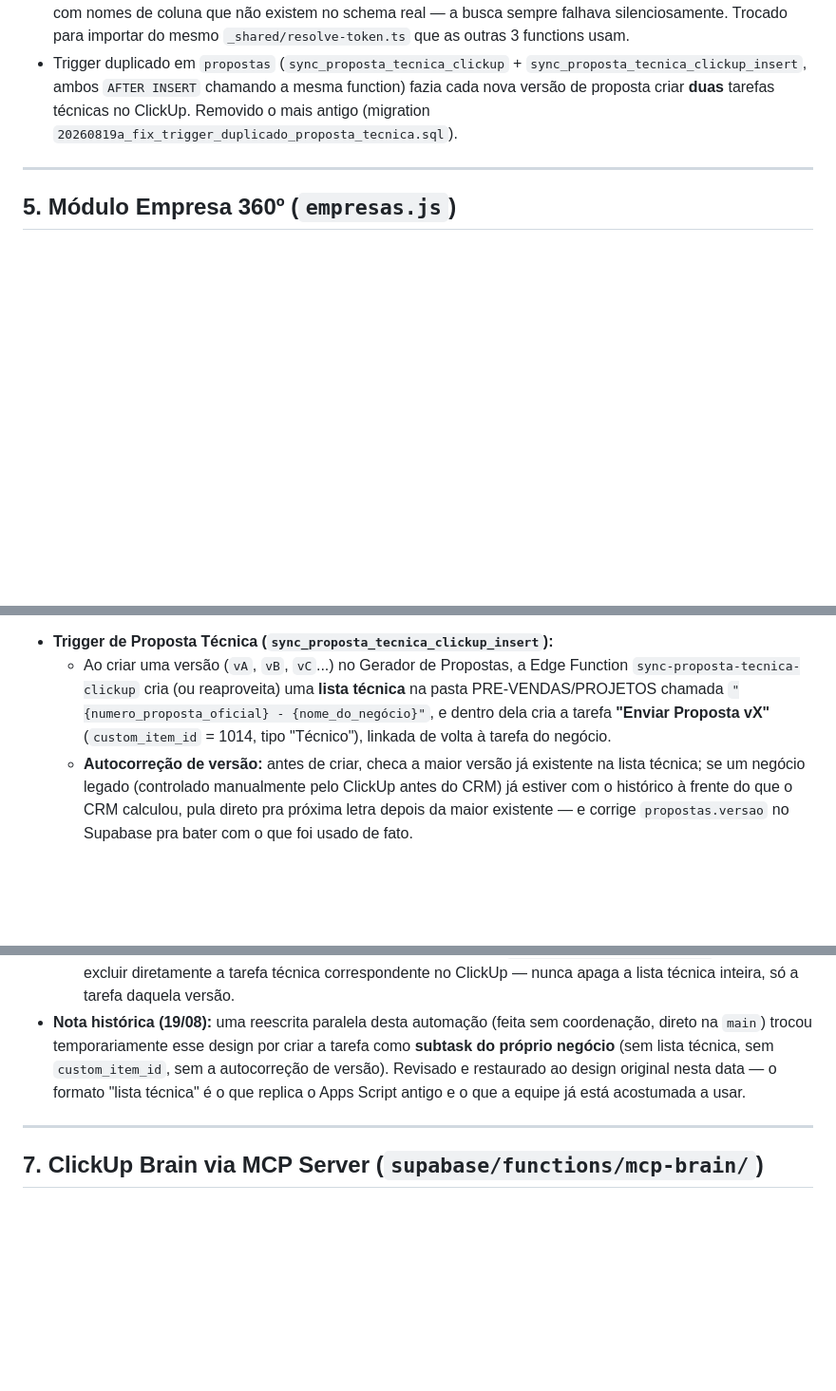
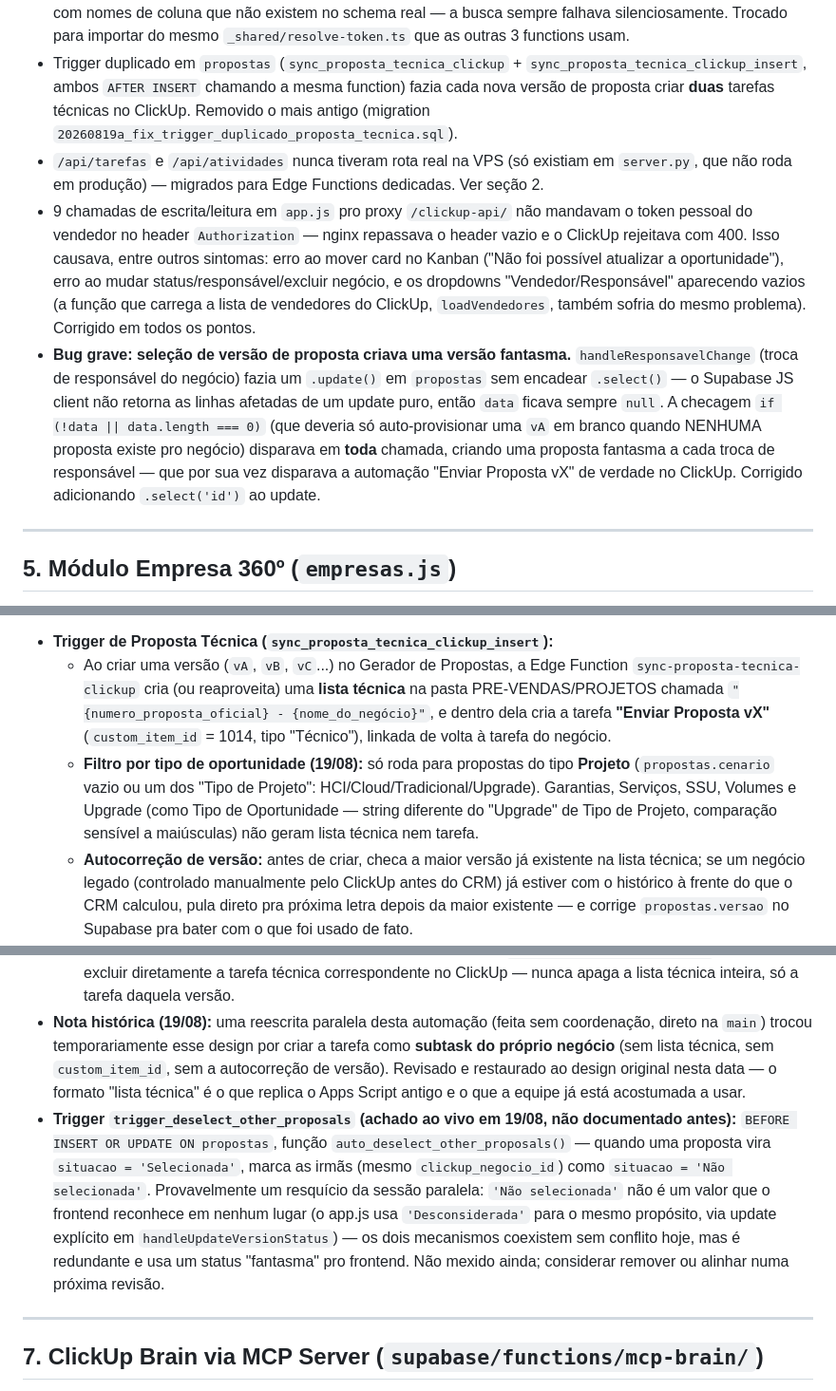
Before and after one commit to tgoalima/crm, a Markdown page: docs/resumo.md, 3 parts joined by grey strips. Shown at 95% size. Rendered like a GitHub page; blank space fills up the shorter version.

Commit message:
docs: registra bug grave de versão fantasma, filtro por tipo de oportunidade e trigger não documentado
Co-Authored-By: Claude Sonnet 5 <noreply@anthropic.com>

```diff
--- a/docs/resumo.md
+++ b/docs/resumo.md
@@ -114,6 +114,9 @@ Esta funcionalidade foi implementada em paralelo por duas sessões de IA sem coo
 - `save-clickup-credentials` confiava no `{user: {email, id}}` enviado pelo próprio cliente no corpo da requisição, sem validar o JWT de sessão — como o endpoint é público, qualquer requisição podia sobrescrever o token de outro vendedor. Corrigido: a identidade agora vem de `supabase.auth.getUser()` usando o JWT recebido, e o token do ClickUp é conferido na origem antes de salvar.
 - `sync-conta-clickup` tinha uma implementação própria (duplicada, desatualizada) de `resolveClickUpToken` com nomes de coluna que não existem no schema real — a busca sempre falhava silenciosamente. Trocado para importar do mesmo `_shared/resolve-token.ts` que as outras 3 functions usam.
 - Trigger duplicado em `propostas` (`sync_proposta_tecnica_clickup` + `sync_proposta_tecnica_clickup_insert`, ambos `AFTER INSERT` chamando a mesma function) fazia cada nova versão de proposta criar **duas** tarefas técnicas no ClickUp. Removido o mais antigo (migration `20260819a_fix_trigger_duplicado_proposta_tecnica.sql`).
+- `/api/tarefas` e `/api/atividades` nunca tiveram rota real na VPS (só existiam em `server.py`, que não roda em produção) — migrados para Edge Functions dedicadas. Ver seção 2.
+- 9 chamadas de escrita/leitura em `app.js` pro proxy `/clickup-api/` não mandavam o token pessoal do vendedor no header `Authorization` — nginx repassava o header vazio e o ClickUp rejeitava com 400. Isso causava, entre outros sintomas: erro ao mover card no Kanban ("Não foi possível atualizar a oportunidade"), erro ao mudar status/responsável/excluir negócio, e os dropdowns "Vendedor/Responsável" aparecendo vazios (a função que carrega a lista de vendedores do ClickUp, `loadVendedores`, também sofria do mesmo problema). Corrigido em todos os pontos.
+- **Bug grave: seleção de versão de proposta criava uma versão fantasma.** `handleResponsavelChange` (troca de responsável do negócio) fazia um `.update()` em `propostas` sem encadear `.select()` — o Supabase JS client não retorna as linhas afetadas de um update puro, então `data` ficava sempre `null`. A checagem `if (!data || data.length === 0)` (que deveria só auto-provisionar uma `vA` em branco quando NENHUMA proposta existe pro negócio) disparava em **toda** chamada, criando uma proposta fantasma a cada troca de responsável — que por sua vez disparava a automação "Enviar Proposta vX" de verdade no ClickUp. Corrigido adicionando `.select('id')` ao update.
 
 ---
 
@@ -137,11 +140,13 @@ Replica a automação que a equipe já usava via Google Apps Script antes do CRM
 
 - **Trigger de Proposta Técnica (`sync_proposta_tecnica_clickup_insert`):**
   - Ao criar uma versão (`vA`, `vB`, `vC`...) no Gerador de Propostas, a Edge Function `sync-proposta-tecnica-clickup` cria (ou reaproveita) uma **lista técnica** na pasta PRE-VENDAS/PROJETOS chamada `"{numero_proposta_oficial} - {nome_do_negócio}"`, e dentro dela cria a tarefa **"Enviar Proposta vX"** (`custom_item_id` = 1014, tipo "Técnico"), linkada de volta à tarefa do negócio.
+  - **Filtro por tipo de oportunidade (19/08):** só roda para propostas do tipo **Projeto** (`propostas.cenario` vazio ou um dos "Tipo de Projeto": HCI/Cloud/Tradicional/Upgrade). Garantias, Serviços, SSU, Volumes e Upgrade (como Tipo de Oportunidade — string diferente do "Upgrade" de Tipo de Projeto, comparação sensível a maiúsculas) não geram lista técnica nem tarefa.
   - **Autocorreção de versão:** antes de criar, checa a maior versão já existente na lista técnica; se um negócio legado (controlado manualmente pelo ClickUp antes do CRM) já estiver com o histórico à frente do que o CRM calculou, pula direto pra próxima letra depois da maior existente — e corrige `propostas.versao` no Supabase pra bater com o que foi usado de fato.
   - O ID da tarefa técnica criada é salvo em `propostas.clickup_proposta_tecnica_id` (idempotência: se o webhook disparar mais de uma vez pra mesma proposta, não cria uma segunda tarefa).
 - **Exclusão Limpa (`sync_proposta_tecnica_clickup_delete`):**
   - Se uma versão for excluída pelo CRM, a Edge Function usa o `clickup_proposta_tecnica_id` salvo pra excluir diretamente a tarefa técnica correspondente no ClickUp — nunca apaga a lista técnica inteira, só a tarefa daquela versão.
 - **Nota histórica (19/08):** uma reescrita paralela desta automação (feita sem coordenação, direto na `main`) trocou temporariamente esse design por criar a tarefa como **subtask do próprio negócio** (sem lista técnica, sem `custom_item_id`, sem a autocorreção de versão). Revisado e restaurado ao design original nesta data — o formato "lista técnica" é o que replica o Apps Script antigo e o que a equipe já está acostumada a usar.
+- **Trigger `trigger_deselect_other_proposals` (achado ao vivo em 19/08, não documentado antes):** `BEFORE INSERT OR UPDATE ON propostas`, função `auto_deselect_other_proposals()` — quando uma proposta vira `situacao = 'Selecionada'`, marca as irmãs (mesmo `clickup_negocio_id`) como `situacao = 'Não selecionada'`. Provavelmente um resquício da sessão paralela: `'Não selecionada'` não é um valor que o frontend reconhece em nenhum lugar (o app.js usa `'Desconsiderada'` para o mesmo propósito, via update explícito em `handleUpdateVersionStatus`) — os dois mecanismos coexistem sem conflito hoje, mas é redundante e usa um status "fantasma" pro frontend. Não mexido ainda; considerar remover ou alinhar numa próxima revisão.
 
 ---
 
```
